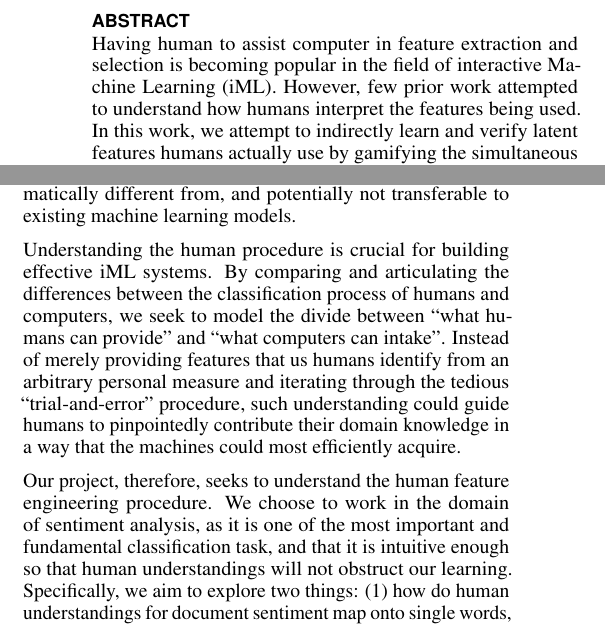
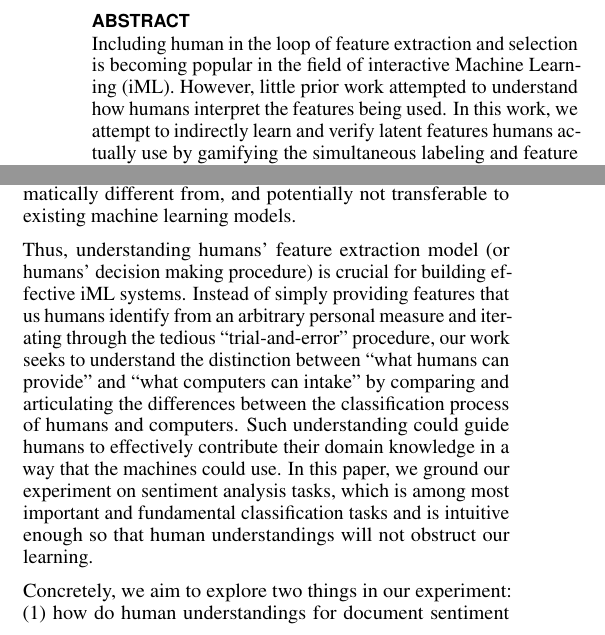
Before and after one commit to Mestway/ClashOfCrowd, a LaTeX document (final_report/proceedings.tex): two parts of the columns of page 1 of 7, joined at a grey line, cut so that both start at the same text. Compiled offline with pdfLaTeX.

Commit message:
fix few work

```diff
--- a/final_report/proceedings.tex
+++ b/final_report/proceedings.tex
@@ -153,7 +153,7 @@
 \maketitle
 
 \begin{abstract}
-Having human to assist computer in feature extraction and selection is becoming popular in the field of interactive Machine Learning (iML). However, few prior work attempted to understand how humans interpret the features being used. In this work, we attempt to indirectly learn and verify latent features humans actually use by gamifying the simultaneous labeling and feature selection procedure to form a better understanding of human feature extraction process.
+Including human in the loop of feature extraction and selection is becoming popular in the field of interactive Machine Learning (iML). However, little prior work attempted to understand how humans interpret the features being used. In this work, we attempt to indirectly learn and verify latent features humans actually use by gamifying the simultaneous labeling and feature selection procedure to form a better understanding of human feature extraction process.
 By designing and comparing four crowdsourcing games against a baseline system and between each other on text sentiment labeling task, we mapped humans' judgment making model onto constrained feature sets to learn if and how human judgments may effectively inform machine learning models.
 \end{abstract}
 
@@ -183,13 +183,9 @@ Second, we have not yet understood whether computers and humans proceed a classi
 Most of the state-of-art iML systems use linear models like Naive Bayes~\cite{kulesza2015principles, kulesza2011oriented, amershi2012regroup} as their underlying algorithm because of its interpretability.
 Such algorithms are well known for using the bag-of-words models such as frequencies of n-grams for text classification. On the other hand, it is unclear whether humans make their judgments with the same model, and directly combining humans' decision making model into the original automated training process is questionably beneficial. If it is not the case, humans' chosen features could be dramatically different from, and potentially not transferable to existing machine learning models.
 
-Understanding the human procedure is crucial for building effective iML systems.
-By comparing and articulating the differences between the classification process of humans and computers, we seek to model the divide between ``what humans can provide'' and ``what computers can intake''.
-Instead of merely providing features that us humans identify from an arbitrary personal measure and iterating through the tedious ``trial-and-error'' procedure, such understanding could guide humans to pinpointedly contribute their domain knowledge in a way that the machines could most efficiently acquire.
+Thus, understanding humans' feature extraction model (or humans' decision making procedure) is crucial for building effective iML systems. Instead of simply providing features that us humans identify from an arbitrary personal measure and iterating through the tedious ``trial-and-error'' procedure, our work seeks to understand the distinction between ``what humans can provide'' and ``what computers can intake'' by comparing and articulating the differences between the classification process of humans and computers. Such understanding could guide humans to effectively contribute their domain knowledge in a way that the machines could use. In this paper, we ground our experiment on sentiment analysis tasks, which is among most important and fundamental classification tasks and is intuitive enough so that human understandings will not obstruct our learning.
 
-Our project, therefore, seeks to understand the human feature engineering procedure.
-We choose to work in the domain of sentiment analysis, as it is one of the most important and fundamental classification task, and that it is intuitive enough so that human understandings will not obstruct our learning.
-Specifically, we aim to explore two things: (1) how do human understandings for document sentiment map onto single words, and (2) if we could effective extract real ``human features'', or the understanding-word mappings mentioned, through certain workflows.
+Concretely, we aim to explore two things in our experiment: (1) how do human understandings for document sentiment map onto single words, and (2) if we could effective extract real ``human features'', or the understanding-word mappings mentioned, through certain workflows.
 
 To achieve this, we transfer the feature extraction workflow into four different games, namely the collaborative games \emph{Bingo} and \emph{Hangman-add}, and the competitive ones \emph{Hangman-subtract} and \emph{Censor}.
 All the games support simultaneous collections of document labels and features to ensure feature-label mapping.
```
